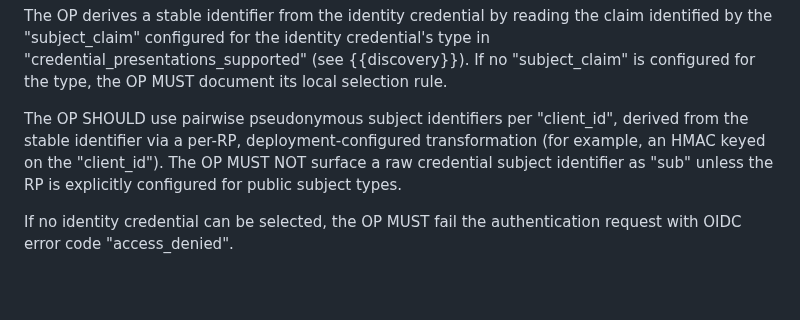
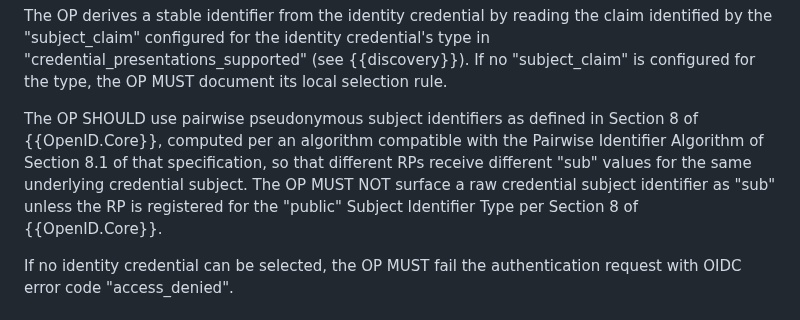
Before and after one commit to masv3971/rfc_credential_oidc_bridge, a Markdown page: draft-svensson-credential-oidc-bridge.md, the part around the change. GitHub-like rendering; blank space fills up the shorter version.

Commit message:
Clear up pairwise.

```diff
--- a/draft-svensson-credential-oidc-bridge.md
+++ b/draft-svensson-credential-oidc-bridge.md
@@ -1237,12 +1237,14 @@ for the identity credential's type in
 "subject_claim" is configured for the type, the OP MUST document
 its local selection rule.
 
-The OP SHOULD use pairwise pseudonymous subject identifiers per
-"client_id", derived from the stable identifier via a per-RP,
-deployment-configured transformation (for example, an HMAC keyed
-on the "client_id").  The OP MUST NOT surface a raw credential
-subject identifier as "sub" unless the RP is explicitly
-configured for public subject types.
+The OP SHOULD use pairwise pseudonymous subject identifiers as
+defined in Section 8 of {{OpenID.Core}}, computed per an
+algorithm compatible with the Pairwise Identifier Algorithm of
+Section 8.1 of that specification, so that different RPs receive
+different "sub" values for the same underlying credential
+subject.  The OP MUST NOT surface a raw credential subject
+identifier as "sub" unless the RP is registered for the "public"
+Subject Identifier Type per Section 8 of {{OpenID.Core}}.
 
 If no identity credential can be selected, the OP MUST fail the
 authentication request with OIDC error code "access_denied".
```
